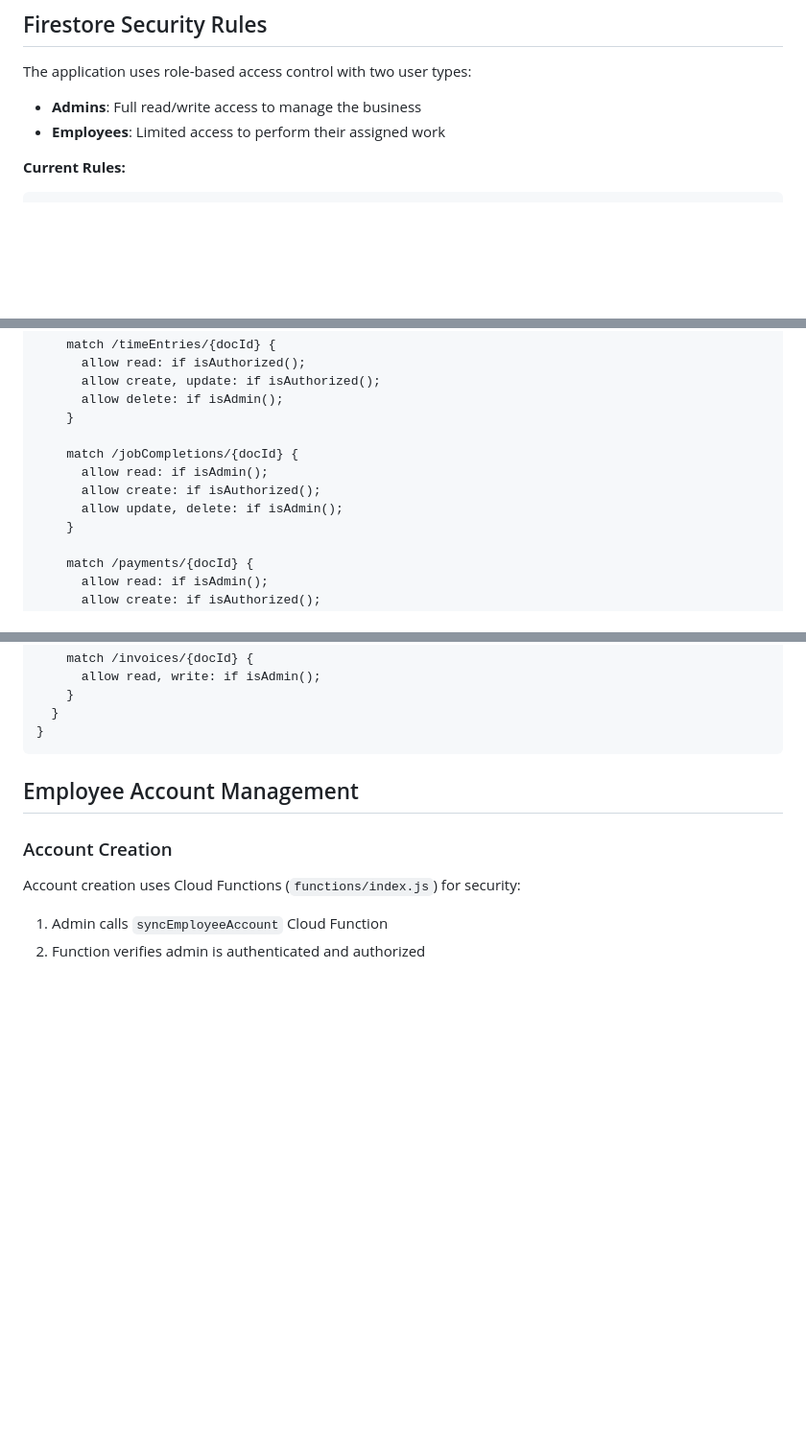
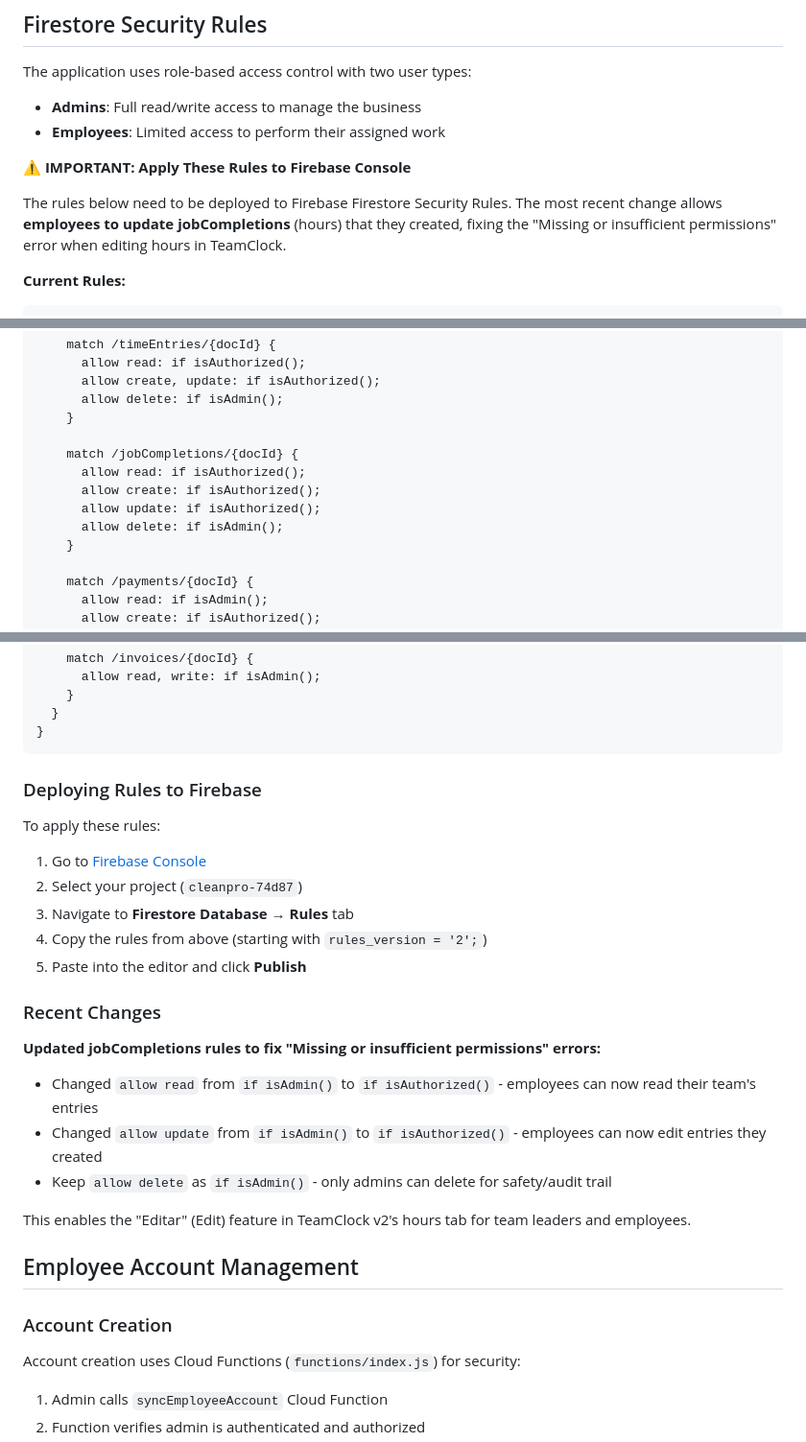
Before and after one commit to iphonemd/company-management, a Markdown page: CLAUDE.md, 3 parts joined by grey strips. Shown at 96% size. Rendered like a GitHub page; blank space fills up the shorter version.

Commit message:
Update Firestore security rules to allow employees to read and update jobCompletions
- Changed jobCompletions read permission from admin-only to authorized users
- Changed jobCompletions update permission from admin-only to authorized users
- Keeps delete as admin-only for audit trail safety
- Fixes 'Missing or insufficient permissions' error when editing hours in TeamClock
- Added deployment instructions to CLAUDE.md for Firebase Console

````diff
--- a/CLAUDE.md
+++ b/CLAUDE.md
@@ -229,6 +229,10 @@ The application uses role-based access control with two user types:
 - **Admins**: Full read/write access to manage the business
 - **Employees**: Limited access to perform their assigned work
 
+⚠️ **IMPORTANT: Apply These Rules to Firebase Console**
+
+The rules below need to be deployed to Firebase Firestore Security Rules. The most recent change allows **employees to update jobCompletions** (hours) that they created, fixing the "Missing or insufficient permissions" error when editing hours in TeamClock.
+
 **Current Rules:**
 ```firestore
 rules_version = '2';
@@ -301,9 +305,10 @@ service cloud.firestore {
     }
 
     match /jobCompletions/{docId} {
-      allow read: if isAdmin();
+      allow read: if isAuthorized();
       allow create: if isAuthorized();
-      allow update, delete: if isAdmin();
+      allow update: if isAuthorized();
+      allow delete: if isAdmin();
     }
 
     match /payments/{docId} {
@@ -329,6 +334,25 @@ service cloud.firestore {
   }
 }
 ```
+
+### Deploying Rules to Firebase
+
+To apply these rules:
+
+1. Go to [Firebase Console](https://console.firebase.google.com/)
+2. Select your project (`cleanpro-74d87`)
+3. Navigate to **Firestore Database** → **Rules** tab
+4. Copy the rules from above (starting with `rules_version = '2';`)
+5. Paste into the editor and click **Publish**
+
+### Recent Changes
+
+**Updated jobCompletions rules to fix "Missing or insufficient permissions" errors:**
+- Changed `allow read` from `if isAdmin()` to `if isAuthorized()` - employees can now read their team's entries
+- Changed `allow update` from `if isAdmin()` to `if isAuthorized()` - employees can now edit entries they created
+- Keep `allow delete` as `if isAdmin()` - only admins can delete for safety/audit trail
+
+This enables the "Editar" (Edit) feature in TeamClock v2's hours tab for team leaders and employees.
 
 ## Employee Account Management
 
````
